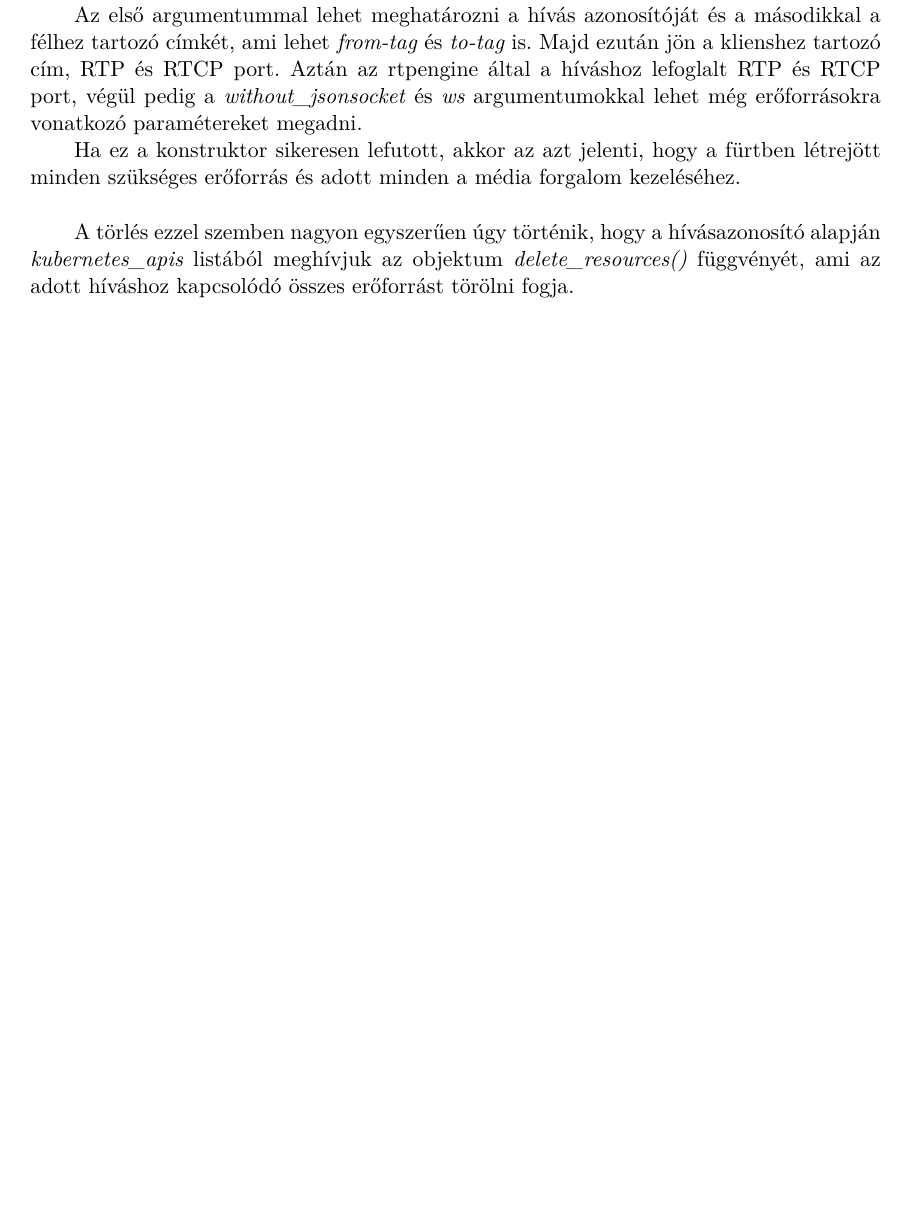
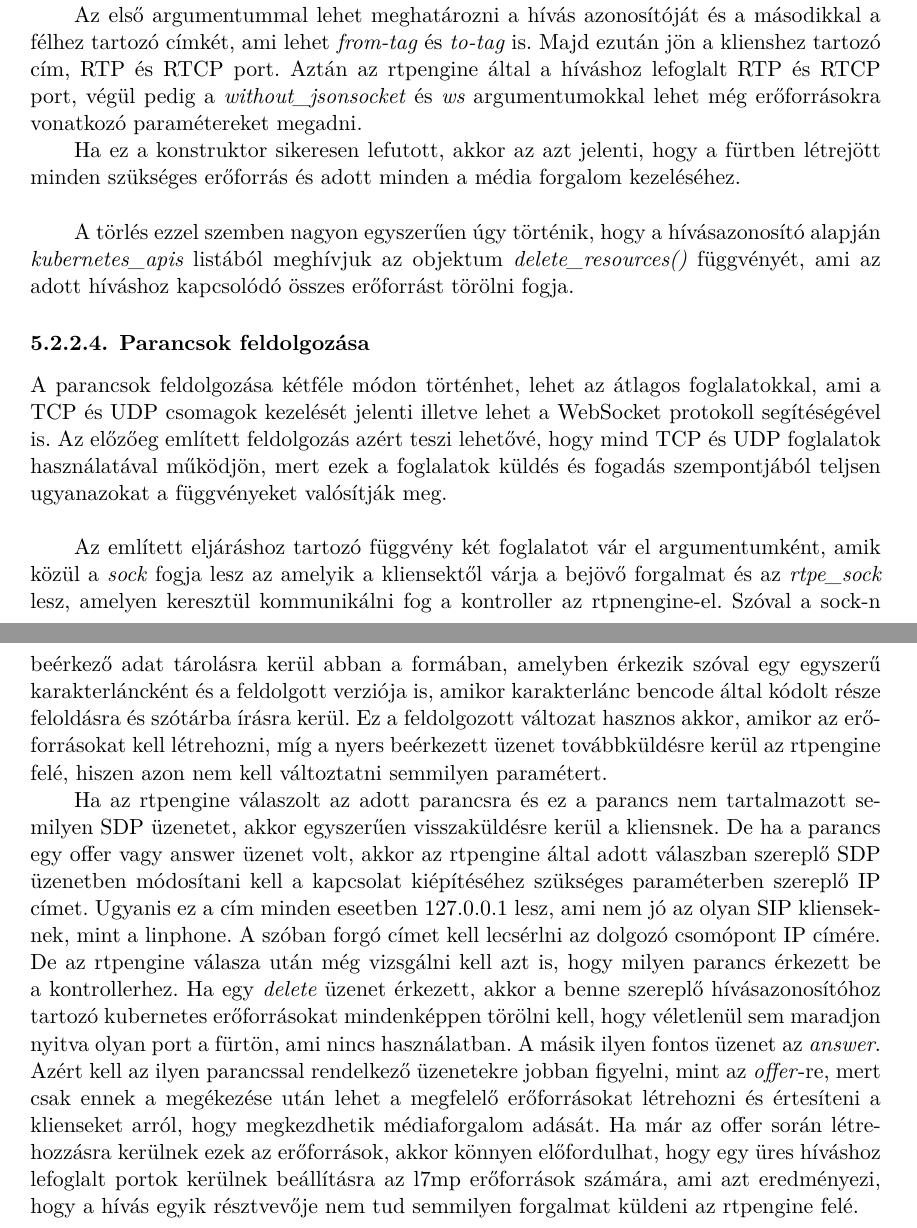
Before and after one commit to VidarHUN/thesis, a LaTeX thesis (thesis.tex, which reads content/controller.tex): part of page 33 of 39 before the commit and two parts of pages 33 and 34 of 40 after it, the two joined at a grey line, cut so that both start at the same text, the shorter picture padded with empty space. Compiled offline with XeLaTeX.

Commit message:
Finsh controller section

```diff
--- a/content/controller.tex
+++ b/content/controller.tex
@@ -330,3 +331,37 @@ minden szükséges erőforrás és adott minden a média forgalom kezeléséhez.
 A törlés ezzel szemben nagyon egyszerűen úgy történik, hogy a hívásazonosító alapján
 \textit{kubernetes\_apis} listából meghívjuk az objektum \textit{delete\_resources()}
 függvényét, ami az adott híváshoz kapcsolódó összes erőforrást törölni fogja.
+
+\subsubsection{Parancsok feldolgozása}
+
+A parancsok feldolgozása kétféle módon történhet, lehet az átlagos foglalatokkal, ami
+a TCP és UDP csomagok kezelését jelenti illetve lehet a WebSocket protokoll segítéségével
+is. Az előzőeg említett feldolgozás azért teszi lehetővé, hogy mind TCP és UDP
+foglalatok használatával működjön, mert ezek a foglalatok küldés és fogadás szempontjából
+teljsen ugyanazokat a függvényeket valósítják meg. \\
+
+Az említett eljáráshoz tartozó függvény két foglalatot vár el argumentumként, amik közül
+a \textit{sock} fogja lesz az amelyik a kliensektől várja a bejövő forgalmat és az
+\textit{rtpe\_sock} lesz, amelyen keresztül kommunikálni fog a kontroller az rtpnengine-el.
+Szóval a sock-n beérkező adat tárolásra kerül abban a formában, amelyben érkezik szóval
+egy egyszerű karakterláncként és a feldolgott verziója is, amikor karakterlánc bencode
+által kódolt része feloldásra és szótárba írásra kerül. Ez a feldolgozott változat hasznos
+akkor, amikor az erőforrásokat kell létrehozni, míg a nyers beérkezett üzenet továbbküldésre
+kerül az rtpengine felé, hiszen azon nem kell változtatni semmilyen paramétert.
+
+Ha az rtpengine válaszolt az adott parancsra és ez a parancs nem tartalmazott semilyen
+SDP üzenetet, akkor egyszerűen visszaküldésre kerül a kliensnek. De ha a parancs egy offer
+vagy answer üzenet volt, akkor az rtpengine által adott válaszban szereplő SDP üzenetben
+módosítani kell a kapcsolat kiépítéséhez szükséges paraméterben szereplő IP címet. Ugyanis
+ez a cím minden eseetben 127.0.0.1 lesz, ami nem jó az olyan SIP klienseknek, mint a linphone.
+A szóban forgó címet kell lecsérlni az dolgozó csomópont IP címére. De az rtpengine
+válasza után még vizsgálni kell azt is, hogy milyen parancs érkezett be a kontrollerhez.
+Ha egy \textit{delete} üzenet érkezett, akkor a benne szereplő hívásazonosítóhoz tartozó
+kubernetes erőforrásokat mindenképpen törölni kell, hogy véletlenül sem maradjon nyitva
+olyan port a fürtön, ami nincs használatban. A másik ilyen fontos üzenet az \textit{answer}.
+Azért kell az ilyen parancssal rendelkező üzenetekre jobban figyelni, mint az \textit{offer}-re,
+mert csak ennek a megékezése után lehet a megfelelő erőforrásokat létrehozni és értesíteni
+a klienseket arról, hogy megkezdhetik médiaforgalom adását. Ha már az offer során
+létrehozzásra kerülnek ezek az erőforrások, akkor könnyen előfordulhat, hogy egy üres híváshoz
+lefoglalt portok kerülnek beállításra az l7mp erőforrások számára, ami azt eredményezi, hogy
+a hívás egyik résztvevője nem tud semmilyen forgalmat küldeni az rtpengine felé.
```
Also changed, not shown: content/controller.tex (3 more changed lines).
